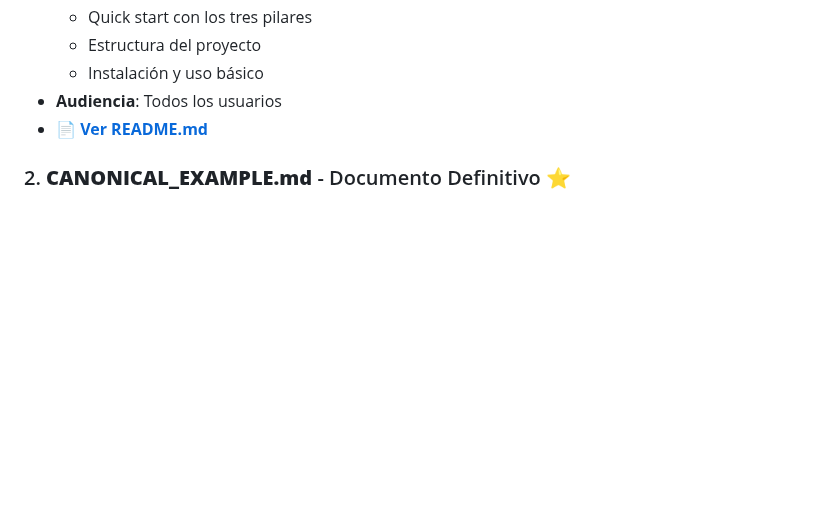
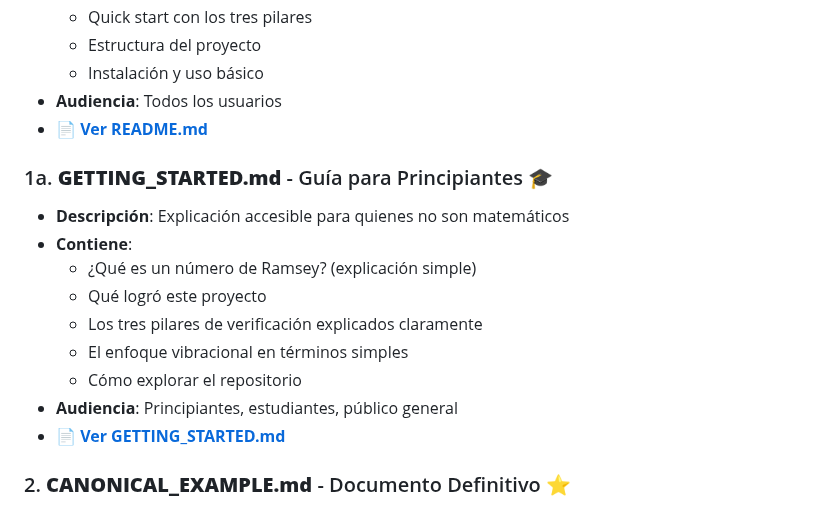
Before and after one commit to motanova84/Ramsey, a Markdown page: CANONICAL_INDEX.md, the part around the change. GitHub-like rendering; blank space fills up the shorter version.

```diff
--- a/CANONICAL_INDEX.md
+++ b/CANONICAL_INDEX.md
@@ -17,6 +17,17 @@ Este documento proporciona un índice completo de toda la documentación relacio
      - Instalación y uso básico
    - **Audiencia**: Todos los usuarios
    - **📄 [Ver README.md](README.md)**
+
+### 1a. **GETTING_STARTED.md** - Guía para Principiantes 🎓
+   - **Descripción**: Explicación accesible para quienes no son matemáticos
+   - **Contiene**:
+     - ¿Qué es un número de Ramsey? (explicación simple)
+     - Qué logró este proyecto
+     - Los tres pilares de verificación explicados claramente
+     - El enfoque vibracional en términos simples
+     - Cómo explorar el repositorio
+   - **Audiencia**: Principiantes, estudiantes, público general
+   - **📄 [Ver GETTING_STARTED.md](GETTING_STARTED.md)**
 
 ### 2. **CANONICAL_EXAMPLE.md** - Documento Definitivo ⭐
    - **Descripción**: Explicación exhaustiva de por qué este es un ejemplo canónico
```
Also changed, not shown: GETTING_STARTED.md (added, +288 -0 lines), README.md (+4 -1 lines).
